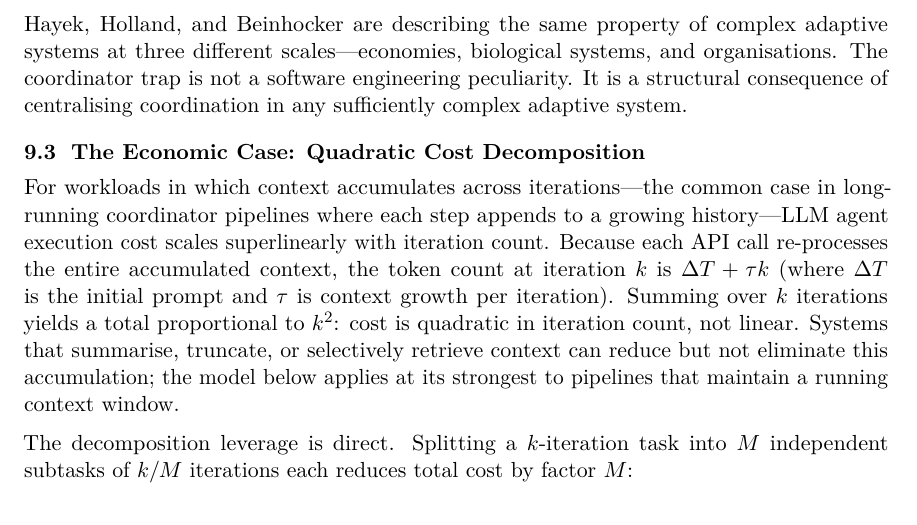
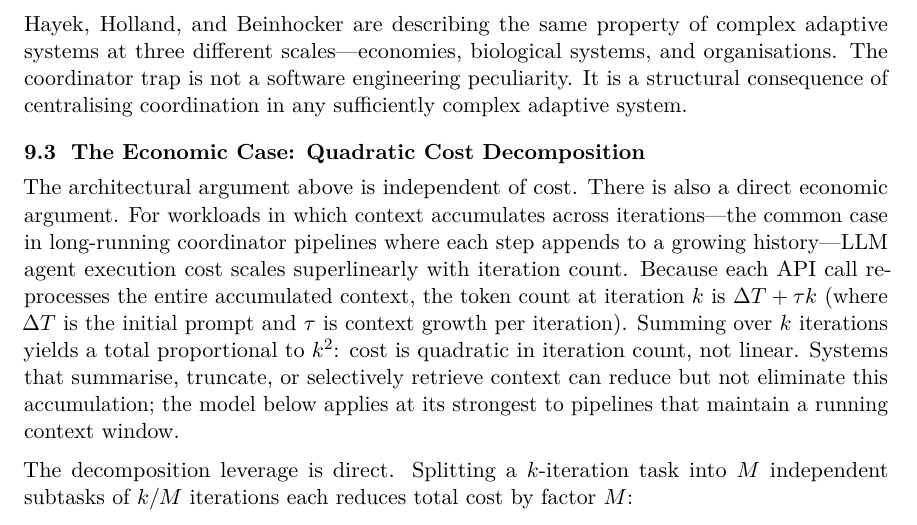
Before and after one commit to RichardEko/mycelium, a LaTeX paper (docs/arxiv/main.tex): part of page 12 of 17, cut so that both start at the same text. Compiled offline with pdfLaTeX.

Commit message:
Add bridge sentence to §9.3 economic section
After moving the economic section from §7 to §9 Discussion, the
subsection opened abruptly mid-argument. One sentence contextualises
it as a supplementary practical argument, distinct from the
architectural thesis.

Co-Authored-By: Claude Sonnet 4.6 <noreply@anthropic.com>

```diff
--- a/docs/arxiv/main.tex
+++ b/docs/arxiv/main.tex
@@ -703,7 +703,9 @@ complex adaptive system.
 
 \subsection{The Economic Case: Quadratic Cost Decomposition}
 
-For workloads in which context accumulates across iterations---the common case
+The architectural argument above is independent of cost. There is also a direct
+economic argument. For workloads in which context accumulates across
+iterations---the common case
 in long-running coordinator pipelines where each step appends to a growing
 history---LLM agent execution cost scales superlinearly with iteration count.
 Because each API call re-processes the entire accumulated context, the token
```
